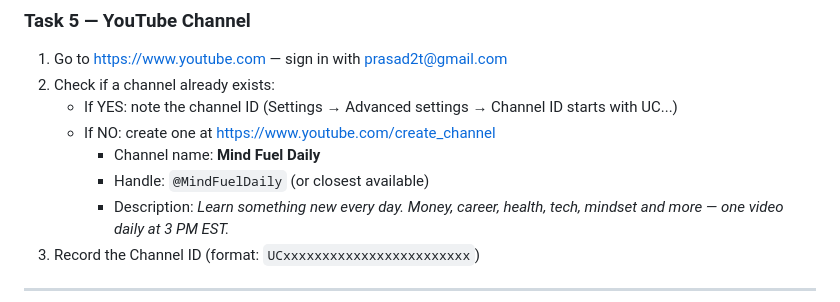
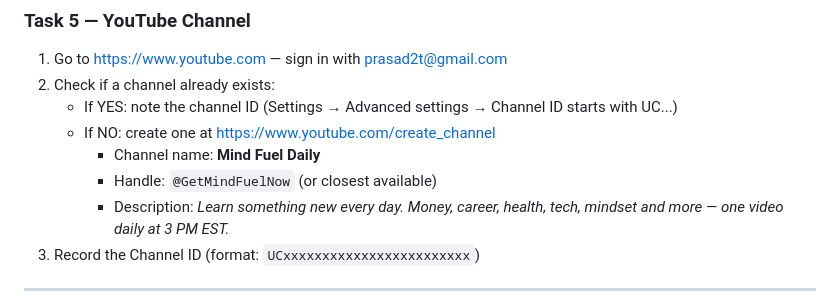
Before and after one commit to Prasad-DataAnalyst/energy-intelligence, a Markdown page: youtube_automation/GEMINI_SETUP_PROMPT.md, the part around the change. Drawn GitHub-style.

```diff
--- a/youtube_automation/GEMINI_SETUP_PROMPT.md
+++ b/youtube_automation/GEMINI_SETUP_PROMPT.md
@@ -92,7 +92,7 @@ Free tier note: YouTube Data API v3 gives 10,000 units/day free. One video uploa
    - If YES: note the channel ID (Settings → Advanced settings → Channel ID starts with UC...)
    - If NO: create one at https://www.youtube.com/create_channel
      - Channel name: **Mind Fuel Daily**
-     - Handle: `@MindFuelDaily` (or closest available)
+     - Handle: `@GetMindFuelNow` (or closest available)
      - Description: *Learn something new every day. Money, career, health, tech, mindset and more — one video daily at 3 PM EST.*
 3. Record the Channel ID (format: `UCxxxxxxxxxxxxxxxxxxxxxxxx`)
 
```
Also changed, not shown: youtube_automation/GOOGLE_ACCOUNT_SETUP.md (+1 -1 lines).
